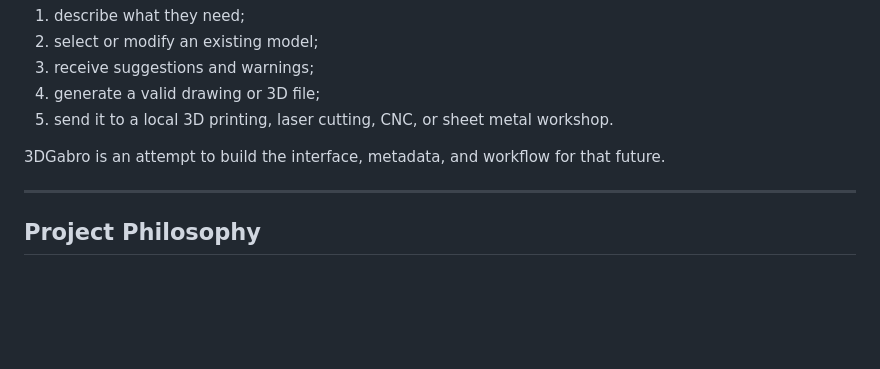
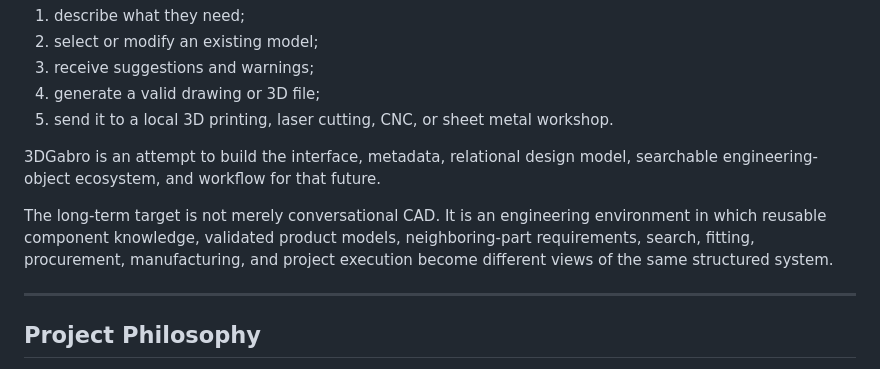
Before and after one commit to gakelytemp-creator/3DGabro, a Markdown page: README.md, the part around one of its changes. Rendered like a GitHub page; blank space fills up the shorter version.

```diff
--- a/README.md
+++ b/README.md
@@ -358,7 +483,9 @@ A user should be able to:
 4. generate a valid drawing or 3D file;
 5. send it to a local 3D printing, laser cutting, CNC, or sheet metal workshop.
 
-3DGabro is an attempt to build the interface, metadata, and workflow for that future.
+3DGabro is an attempt to build the interface, metadata, relational design model, searchable engineering-object ecosystem, and workflow for that future.
+
+The long-term target is not merely conversational CAD. It is an engineering environment in which reusable component knowledge, validated product models, neighboring-part requirements, search, fitting, procurement, manufacturing, and project execution become different views of the same structured system.
 
 ---
 
```
Also changed, not shown: other parts of README.md (+128 -2 lines).
